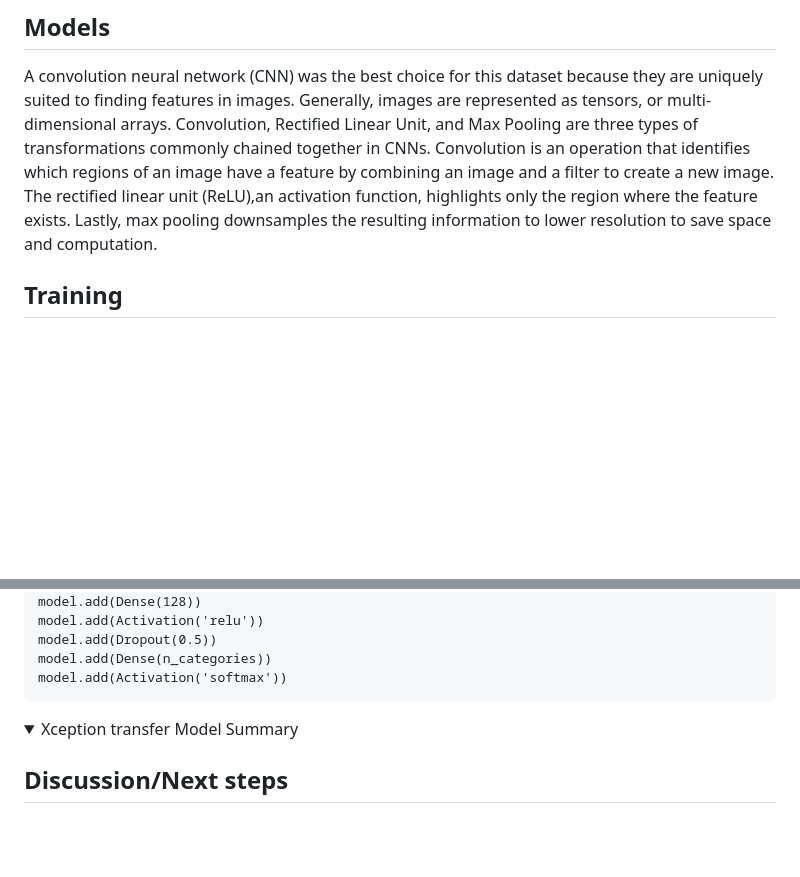
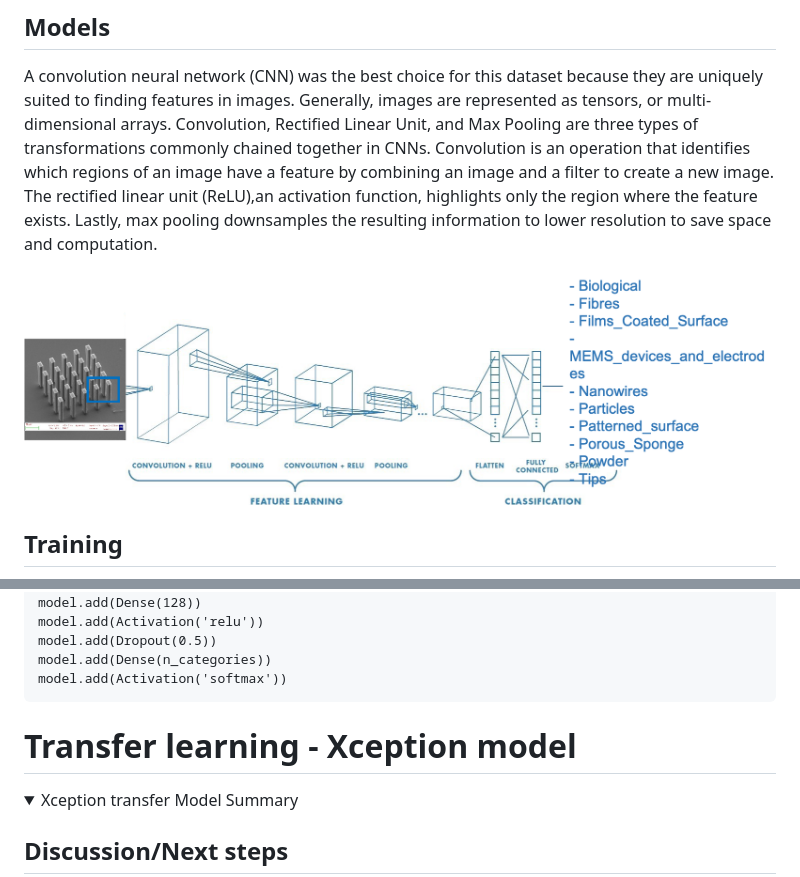
Before and after one commit to totalgood/electron-microscope-assistant, a Markdown page: README.md, 2 parts joined by grey strips. Drawn GitHub-style; pictures changed too: img/cnn-architecture.png (added); blank space fills up the shorter version.

Commit message:
update figure

```diff
--- a/README.md
+++ b/README.md
@@ -60,6 +60,7 @@ Training image data were augmented by transformations including rotation, width/
 
 A convolution neural network (CNN) was the best choice for this dataset because they are uniquely suited to finding features in images. Generally, images are represented as tensors, or multi-dimensional arrays. Convolution, Rectified Linear Unit, and Max Pooling are three types of transformations commonly chained together in CNNs. Convolution is an operation that identifies which regions of an image have a feature by combining an image and a filter to create a new image.  The rectified linear unit (ReLU),an activation function, highlights only the region where the feature exists. Lastly, max pooling downsamples the resulting information to lower resolution to save space and computation.
 
+<img src='img/cnn-architecture.png' align='center' style='width: 800px;'>
 
 
 ## Training
@@ -91,6 +92,8 @@ Here is sample code for the simple CNN.
     model.add(Activation('softmax'))
 
 </details>
+
+# Transfer learning - Xception model
 
 <details open="">
     <summary>Xception transfer Model Summary</summary>
```
